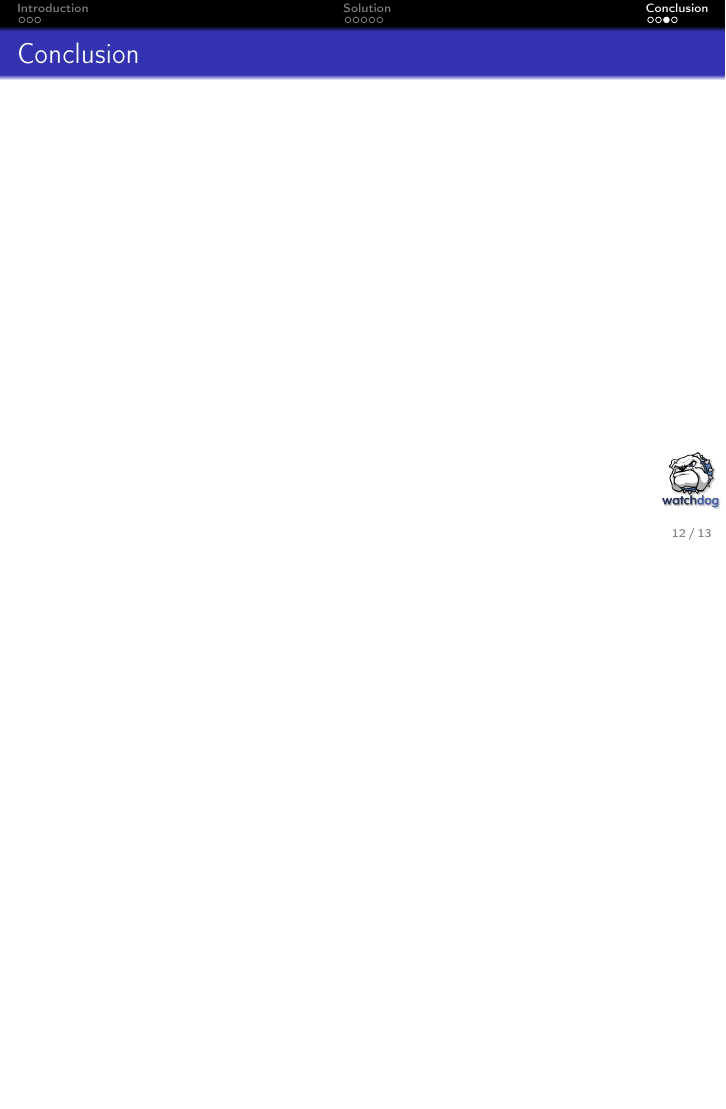
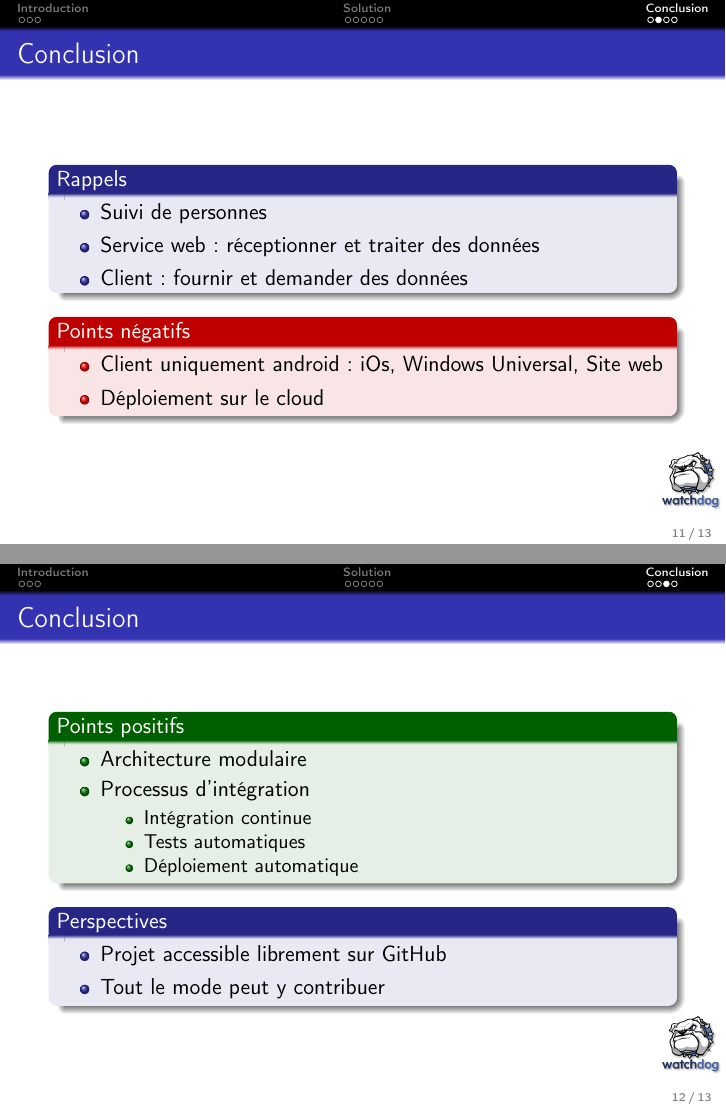
Before and after one commit to WatchDogZZ/docs, LaTeX slides (beamer/slide.tex): page 12 of 13 before the commit and pages 12 and 14 of 15 after it, the two joined at a grey line, the shorter picture padded with empty space. Compiled offline with pdfLaTeX.

Commit message:
made conclusion

```diff
--- a/beamer/slide.tex
+++ b/beamer/slide.tex
@@ -112,7 +113,12 @@
 
   \end{frame}
 
-%----------
+%---------- Conslusion
 
   \section{Conclusion}
   \begin{frame}{\secname}
+      \begin{block}{Rappels}
+        \begin{itemize}
+          \item Suivi de personnes
+          \item Service web : réceptionner et traiter des données
+          \item Client : fournir et demander des données
@@ -119,11 +132,34 @@
+          \item Client uniquement android : iOs, Windows Universal, Site web
+          \item Déploiement sur le cloud
+        \end{itemize}
+      \end{alertblock}
 
   \end{frame}
 
   \begin{frame}{\secname}
+    \begin{exampleblock}{Points positifs}
+        \begin{itemize}
+          \item Architecture modulaire
+          \item Processus d'intégration
+          \begin{itemize}
+            \item Intégration continue
+            \item Tests automatiques
+            \item Déploiement automatique
+          \end{itemize}
+        \end{itemize}
+      \end{exampleblock}
 
+      \pause
+
+      \begin{block}{Perspectives}
+        \begin{itemize}
+          \item Projet accessible librement sur GitHub
+          \item Tout le mode peut y contribuer
+        \end{itemize}
+      \end{block}
   \end{frame}
 
-%---------- Ok
+%---------- Remerciement
 
   \begin{frame}{Fin}
     \begin{center}
```
Also changed, not shown: beamer/slide.tex (14 more changed lines).
